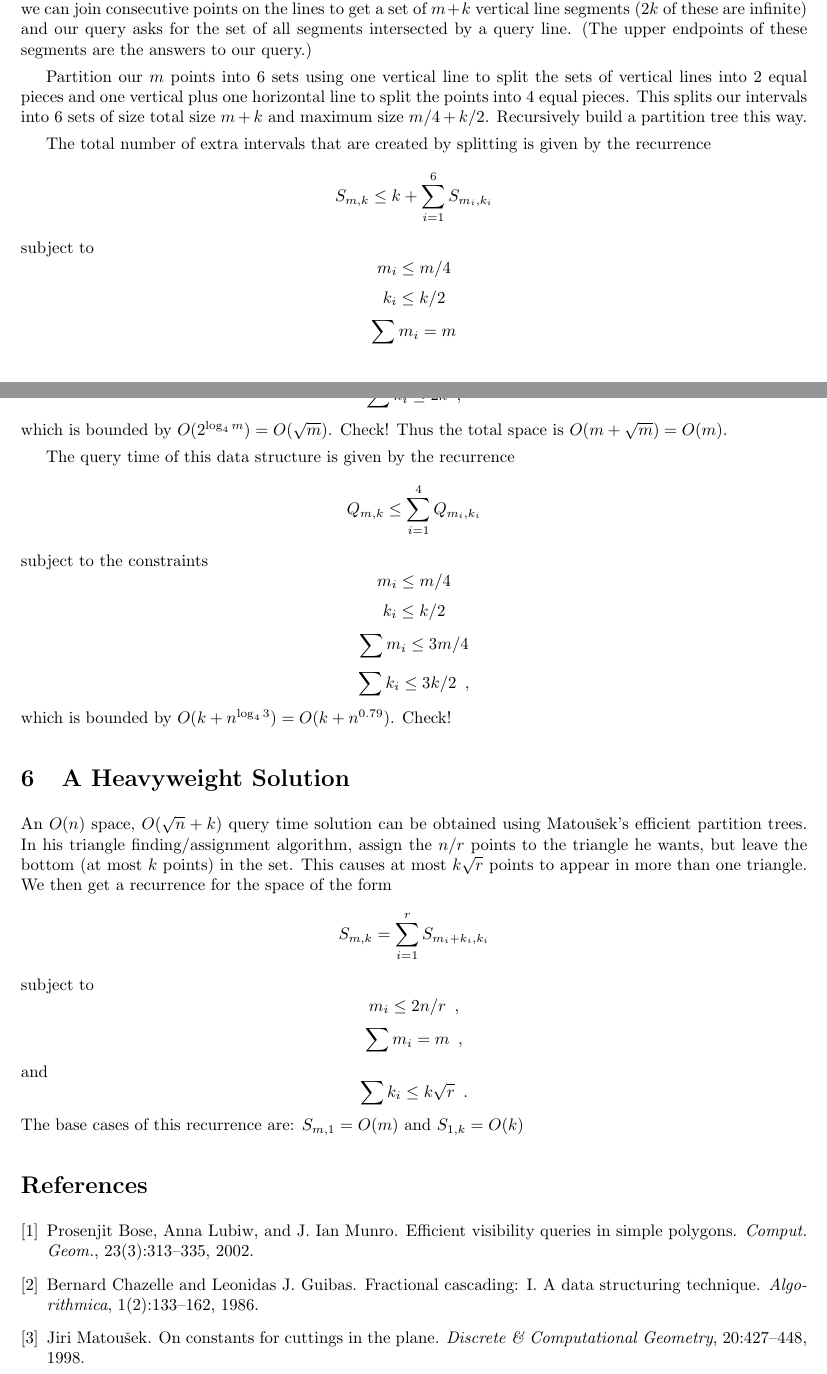
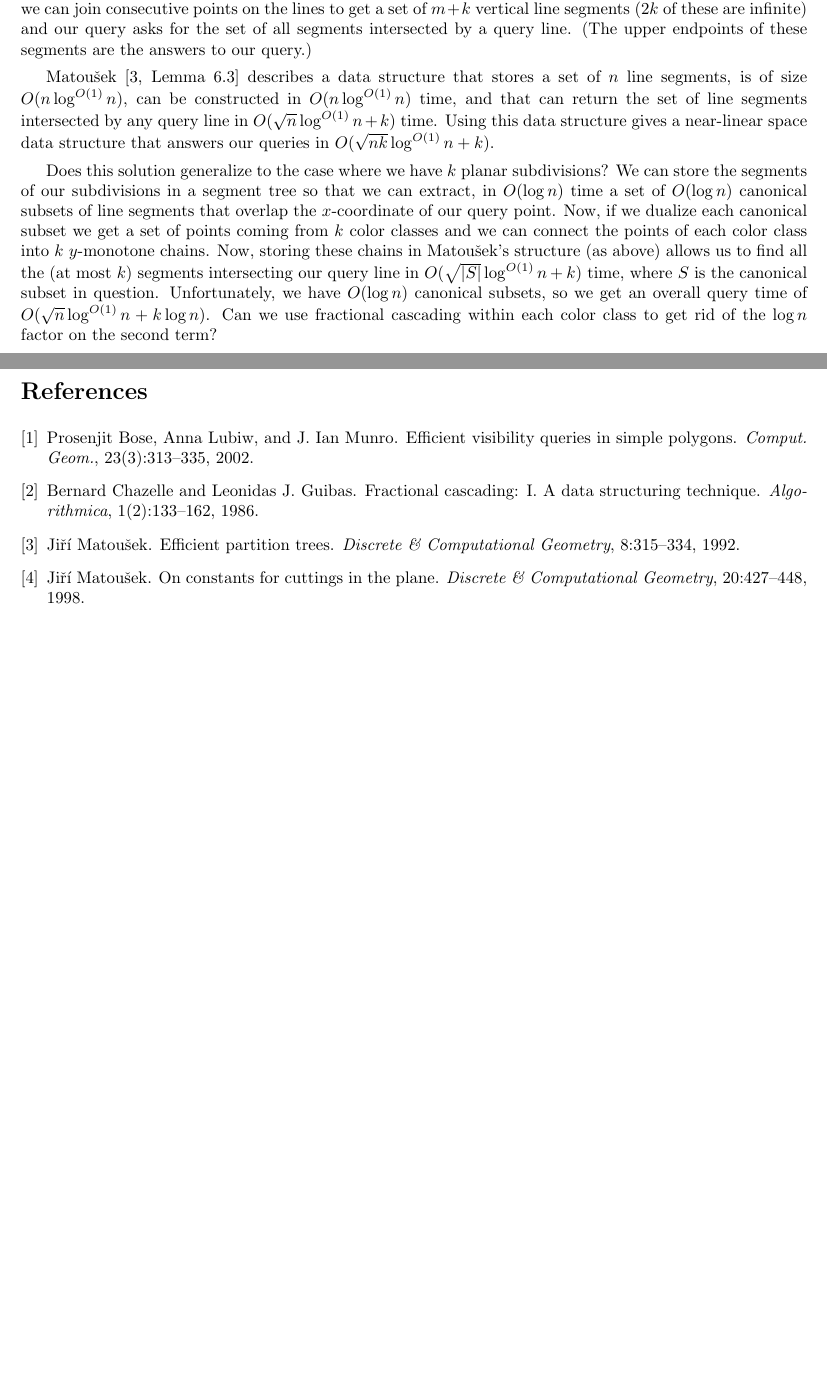
Before and after one commit to patmorin/research, a LaTeX document (simul/simul.tex): two parts of pages 2 and 3 of 3, joined at a grey line, cut so that both start at the same text, the shorter picture padded with empty space. Compiled offline with pdfLaTeX.

Commit message:
More stuff
git-svn-id: svn+ssh://cg.scs.carleton.ca/home2bak/morin/svn/morin/research@35 5be251f9-39fa-0310-add1-aa46062ecbcd

```diff
--- a/simul/simul.tex
+++ b/simul/simul.tex
@@ -2,6 +2,7 @@
 \usepackage{fullpage}
 \setlength{\parskip}{1ex}
 \newcommand{\problem}[1]{\section*{#1}}
+\newcommand{\polylog}{\log^{O(1)}}
 
 \title{Notes on Simultaneous Planar Point Location}
 
@@ -120,54 +120,29 @@
 by a query line.  (The upper endpoints of these segments are the
 answers to our query.)
 
-Partition our $m$ points into 6 sets using one vertical line to split
-the sets of vertical lines into 2 equal pieces and one vertical plus
-one horizontal line to split the points into $4$ equal pieces.  This
-splits our intervals into 6 sets of size total size $m+k$ and maximum
-size $m/4+k/2$.  Recursively build a partition tree this way.
+Matou\v{s}ek \cite[Lemma~6.3]{m92} describes a data structure that
+stores a set of $n$ line segments, is of size $O(n\polylog n)$, can be
+constructed in $O(n\polylog n)$ time, and that can return the set of
+line segments intersected by any query line in $O(\sqrt{n}\polylog n+
+k)$ time.  Using this data structure gives a near-linear space data
+structure that answers our queries in $O(\sqrt{nk}\polylog n + k)$.
 
-The total number of extra intervals that are created by splitting is
-given by the recurrence
-\[
-   S_{m,k} \le k + \sum_{i=1}^6 S_{m_i,k_i}
-\]
-subject to
-\[ m_i\le m/4 \]
-\[ k_i\le k/2 \]
-\[ \sum m_i=m \]
-\[ \sum k_i \le 2k \enspace , \]
-which is bounded by $O(2^{\log_4 m})=O(\sqrt{m})$.  Check! Thus the
-total space is $O(m+\sqrt{m}) = O(m)$.
+Does this solution generalize to the case where we have $k$ planar
+subdivisions?  We can store the segments of our subdivisions in a
+segment tree so that we can extract, in $O(\log n)$ time a set of
+$O(\log n)$ canonical subsets of line segments that overlap the
+$x$-coordinate of our query point.  Now, if we dualize each canonical
+subset we get a set of points coming from $k$ color classes and we can
+connect the points of each color class into $k$ $y$-monotone chains.
+Now, storing these chains in Matou\v{s}ek's structure (as above)
+allows us to find all the (at most $k$) segments intersecting our
+query line in $O(\sqrt{|S|}\polylog n + k)$ time, where $S$ is the
+canonical subset in question.  Unfortunately, we have $O(\log n)$
+canonical subsets, so we get an overall query time of
+$O(\sqrt{n}\polylog n + k\log n)$.  Can we use fractional cascading
+within each color class to get rid of the $\log n$ factor on the
+second term?
 
-The query time of this data structure is given by the recurrence
-\[
-  Q_{m,k} \le \sum_{i=1}^4 Q_{m_i,k_i}
-\]
-subject to the constraints
-\[ m_i\le m/4 \]
-\[ k_i\le k/2 \]
-\[ \sum m_i\le 3m/4 \]
-\[ \sum k_i\le 3k/2 \enspace , \]
-which is bounded by $O(k+n^{\log_4 3})=O(k+n^{0.79})$.  Check!
-
-\section{A Heavyweight Solution}
-
-An $O(n)$ space, $O(\sqrt{n} + k)$ query time solution can
-be obtained using Matou\v{s}ek's efficient partition trees.  In his
-triangle finding/assignment algorithm, assign the $n/r$ points to the
-triangle he wants, but leave the bottom (at most $k$ points) in the
-set.  This causes at most $k\sqrt{r}$ points to appear in more than
-one triangle.  We then get a recurrence for the space of the form
-\[
-    S_{m,k} = \sum_{i=1}^r S_{m_i+k_i,k_i}
-\]
-subject to
-\[ m_i \le 2n/r \enspace , \]
-\[ \sum m_i=m \enspace , \]
-and
-\[ \sum k_i \le k\sqrt{r} \enspace . \]
-The base cases of this recurrence are:
-$S_{m,1} = O(m)$ and $S_{1,k}=O(k)$
 
 \bibliographystyle{plain}
 \bibliography{simul}
```
Also changed, not shown: simul/simul.bib (+13 -1 lines), simul/simul.tex (5 more changed lines).
